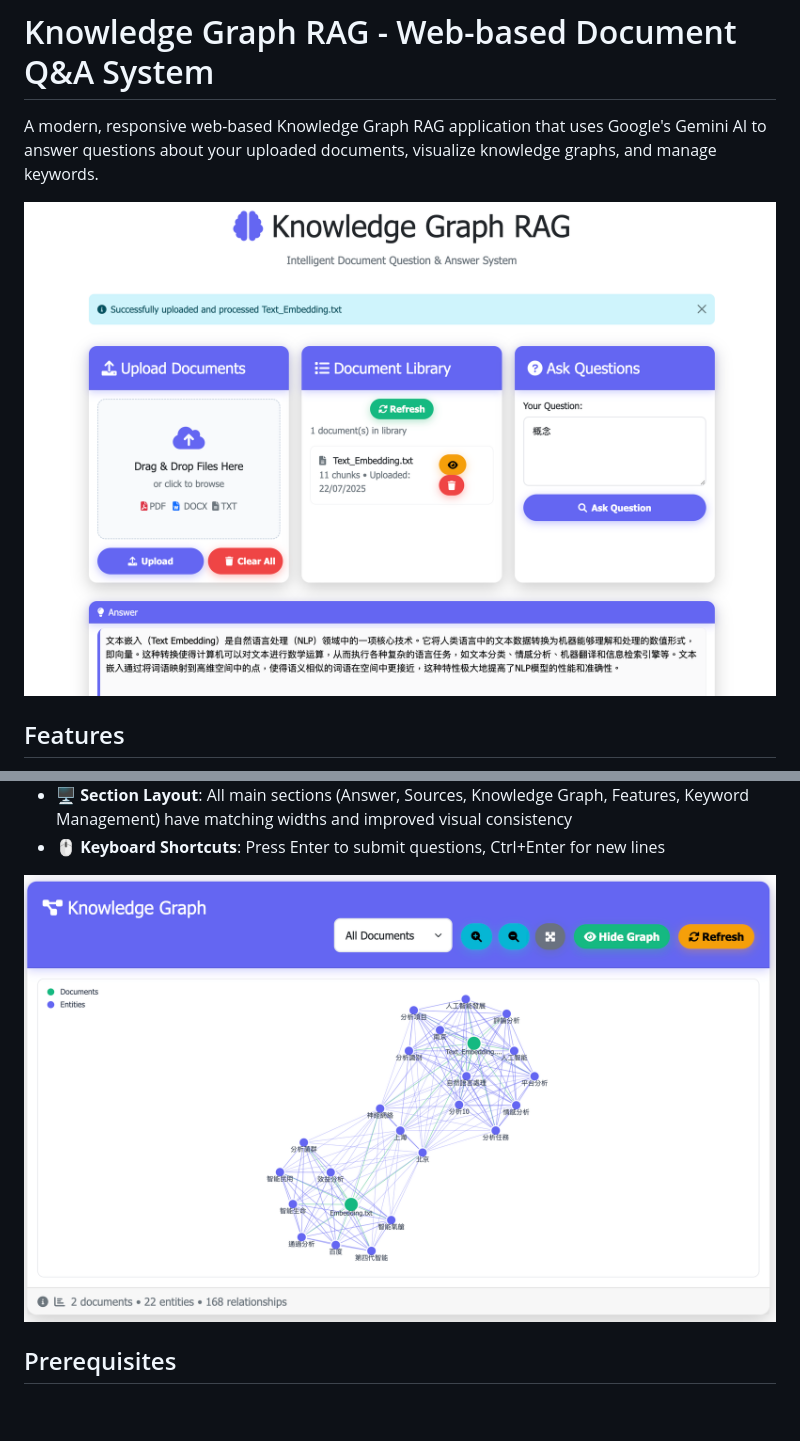
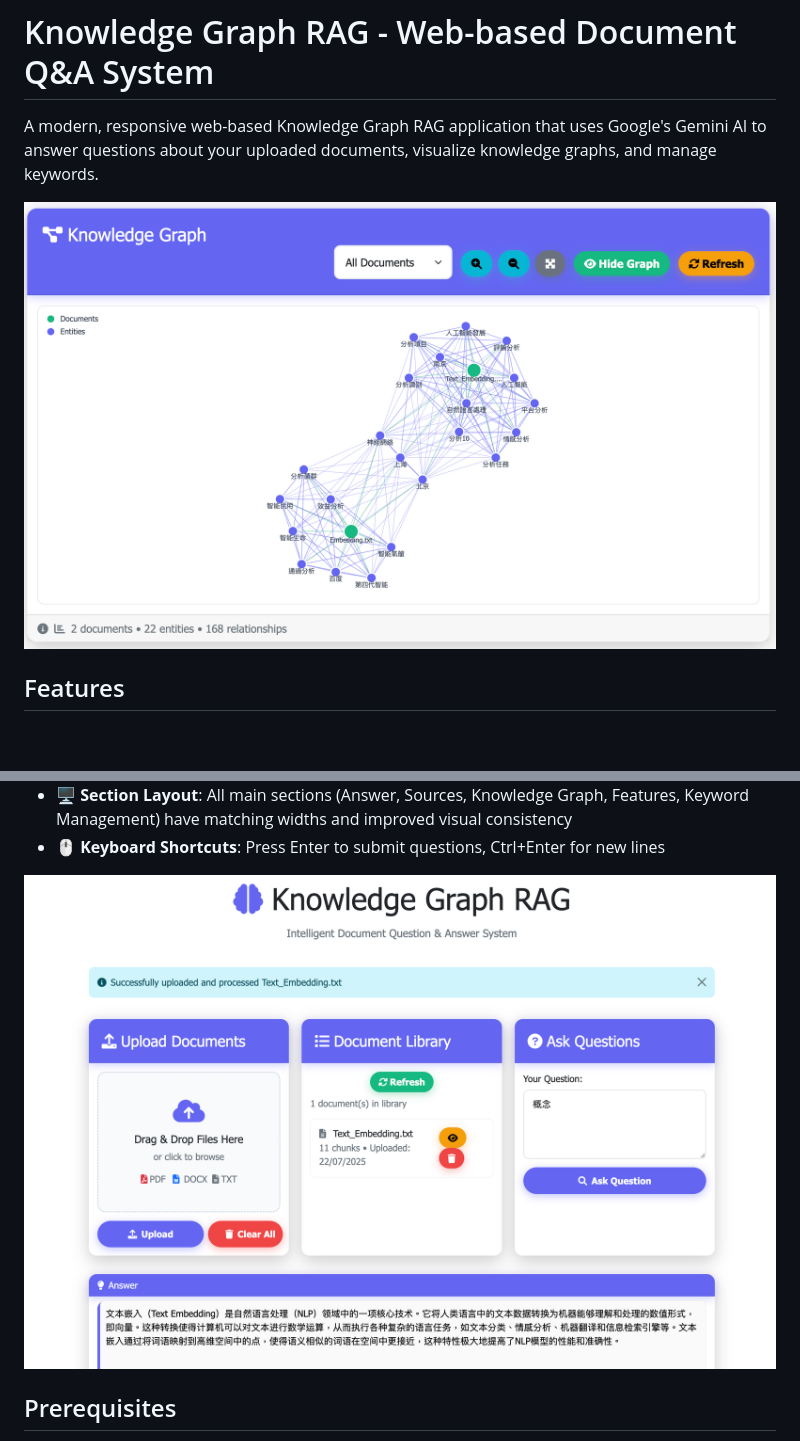
Before and after one commit to elbartohub/KnowledgeGraphRAG, a Markdown page: README.md, 2 parts joined by grey strips. Rendered like a GitHub page; blank space fills up the shorter version.

Commit message:
Add images and update README.md

```diff
--- a/README.md
+++ b/README.md
@@ -3,7 +3,7 @@
 
 A modern, responsive web-based Knowledge Graph RAG application that uses Google's Gemini AI to answer questions about your uploaded documents, visualize knowledge graphs, and manage keywords.
 
-![alt text](images/KGRAG00.png)
+![alt text](images/KGRAG01.png)
 ## Features
 
 - 🚀 **Modern Responsive Web Interface**: Clean, adaptive UI with drag-and-drop file upload
@@ -18,7 +18,7 @@ A modern, responsive web-based Knowledge Graph RAG application that uses Google'
 - 🖥️ **Section Layout**: All main sections (Answer, Sources, Knowledge Graph, Features, Keyword Management) have matching widths and improved visual consistency
 - 🖱️ **Keyboard Shortcuts**: Press Enter to submit questions, Ctrl+Enter for new lines
 
-![alt text](images/KGRAG01.png)
+![alt text](images/KGRAG00.png)
 
 ## Prerequisites
 
```
